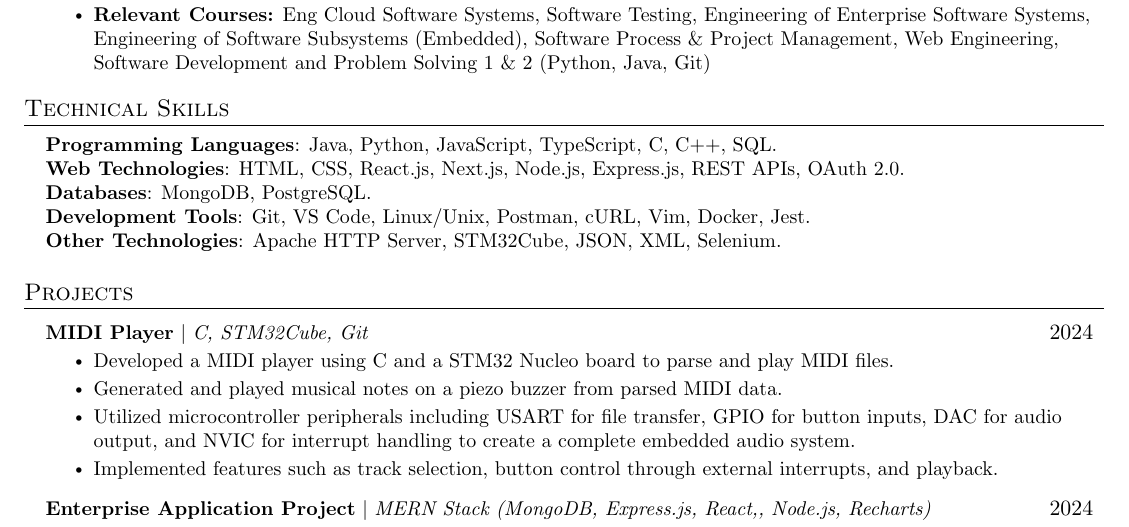
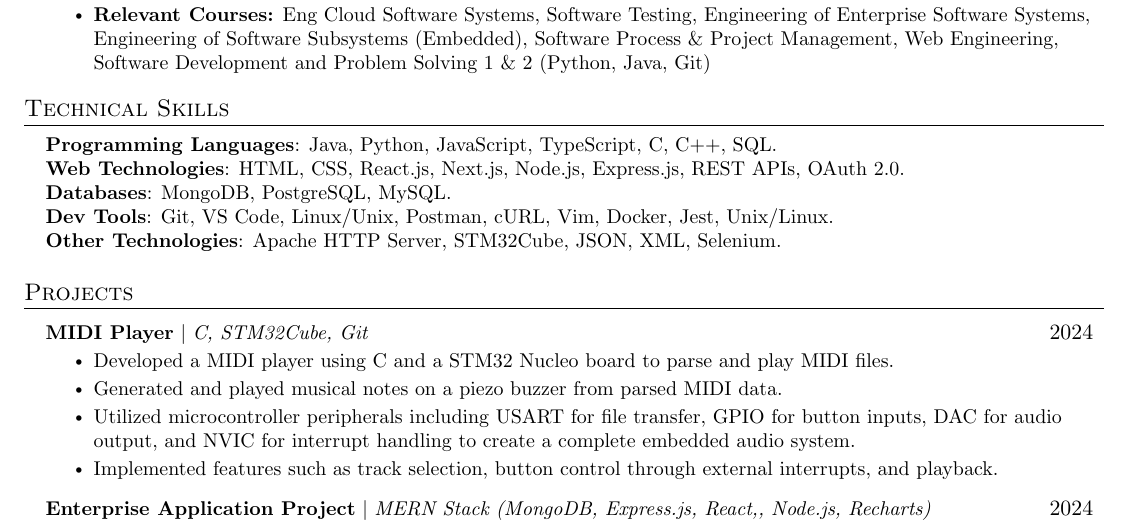
Before and after one commit to kvn8888/LaTeXResumes, a LaTeX document (embedded.tex): part of the page, cut so that both start at the same text. Compiled offline with pdfLaTeX.

Commit message:
added Unix/Linux

```diff
--- a/embedded.tex
+++ b/embedded.tex
@@ -137,8 +137,8 @@
 \small{\item{
 \textbf{Programming Languages}{: Java, Python, JavaScript, TypeScript, C, C++, SQL.} \\
 \textbf{Web Technologies}{: HTML, CSS, React.js, Next.js, Node.js, Express.js, REST APIs, OAuth 2.0.} \\
-\textbf{Databases}{: MongoDB, PostgreSQL.} \\
-\textbf{Development Tools}{: Git, VS Code, Linux/Unix, Postman,  cURL, Vim, Docker, Jest.} \\
+\textbf{Databases}{: MongoDB, PostgreSQL, MySQL.} \\
+\textbf{Dev Tools}{: Git, VS Code, Linux/Unix, Postman, cURL, Vim, Docker, Jest, Unix/Linux.} \\
 \textbf{Other Technologies}{: Apache HTTP Server, STM32Cube, JSON, XML, Selenium.}}}\\
 \end{itemize}
 
```
Also changed, not shown: cloud.tex (+1 -1 lines), fullstack.tex (+1 -1 lines), original.tex (+1 -1 lines).
